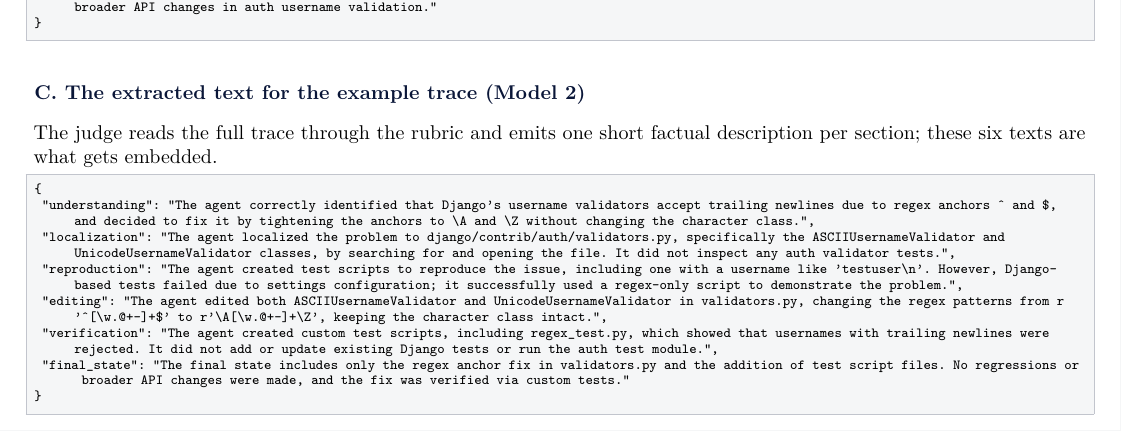
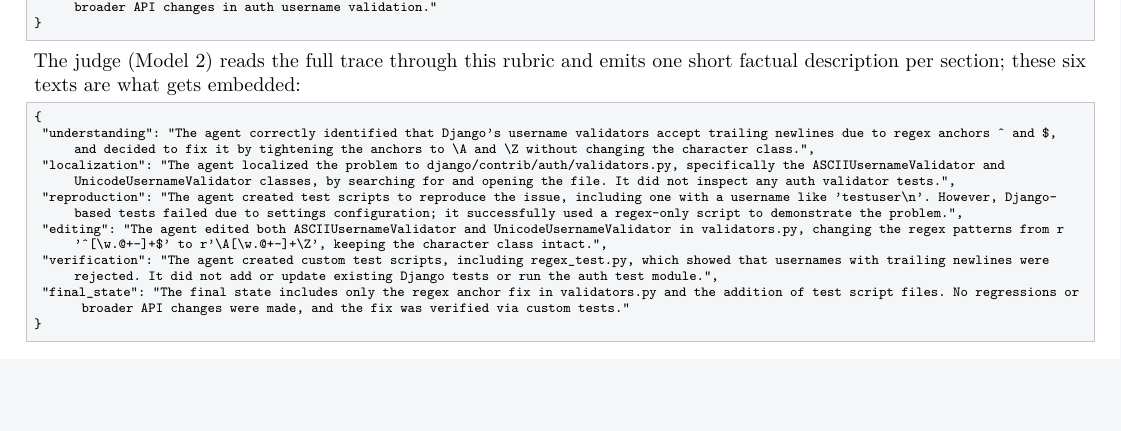
Before and after one commit to jataware/dkps, a LaTeX document (notes/summary.tex): part of page 5 of 5, cut so that both start at the same text, the shorter picture padded with empty space. Compiled offline with pdfLaTeX.

Commit message:
summary: roll appendix C into B
Co-Authored-By: Claude Fable 5 <noreply@anthropic.com>
Claude-Session: https://claude.ai/code/session_01RGusFFXzoPTkSKgzzDLjNv

```diff
--- a/notes/summary.tex
+++ b/notes/summary.tex
@@ -315,9 +315,9 @@
 }
 \end{lstlisting}
 
-\subsection*{C. The extracted text for the example trace (Model 2)}
-The judge reads the full trace through the rubric and emits one short
-factual description per section; these six texts are what gets embedded.
+\noindent The judge (Model 2) reads the full trace through this rubric and
+emits one short factual description per section; these six texts are what
+gets embedded:
 
 \begin{lstlisting}
 {
```
Also changed, not shown: notes/summary.pdf.
